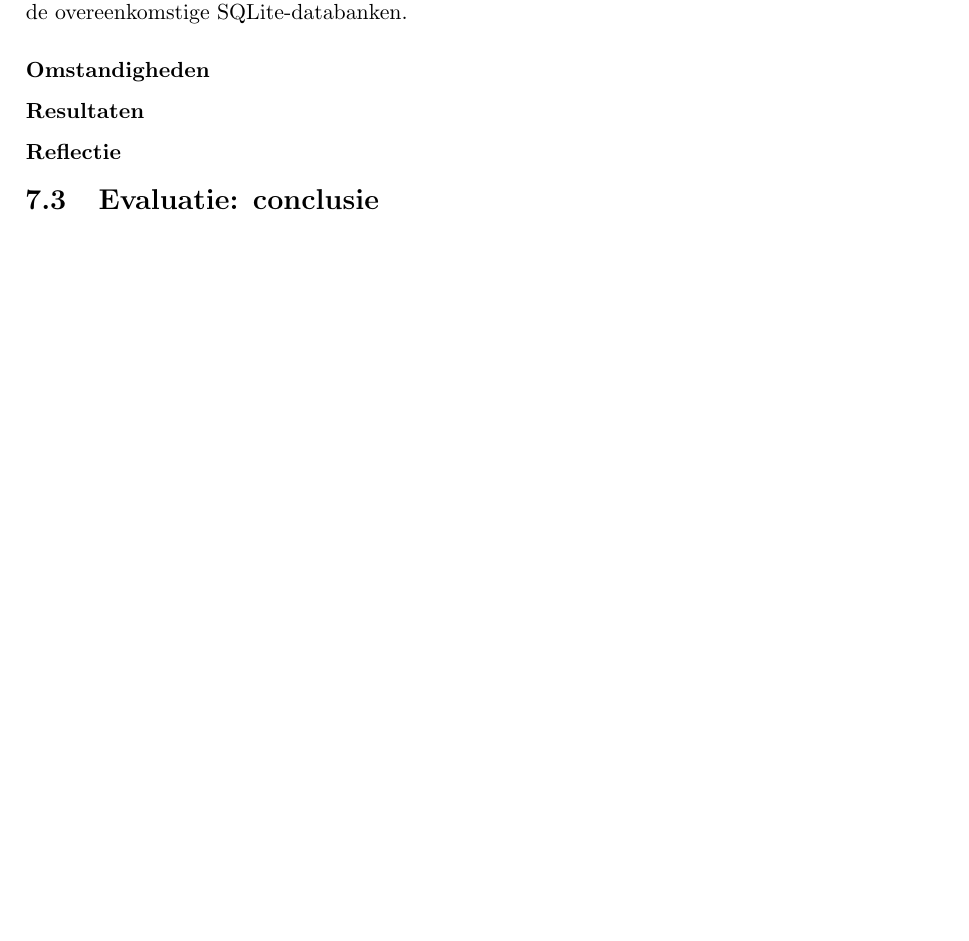
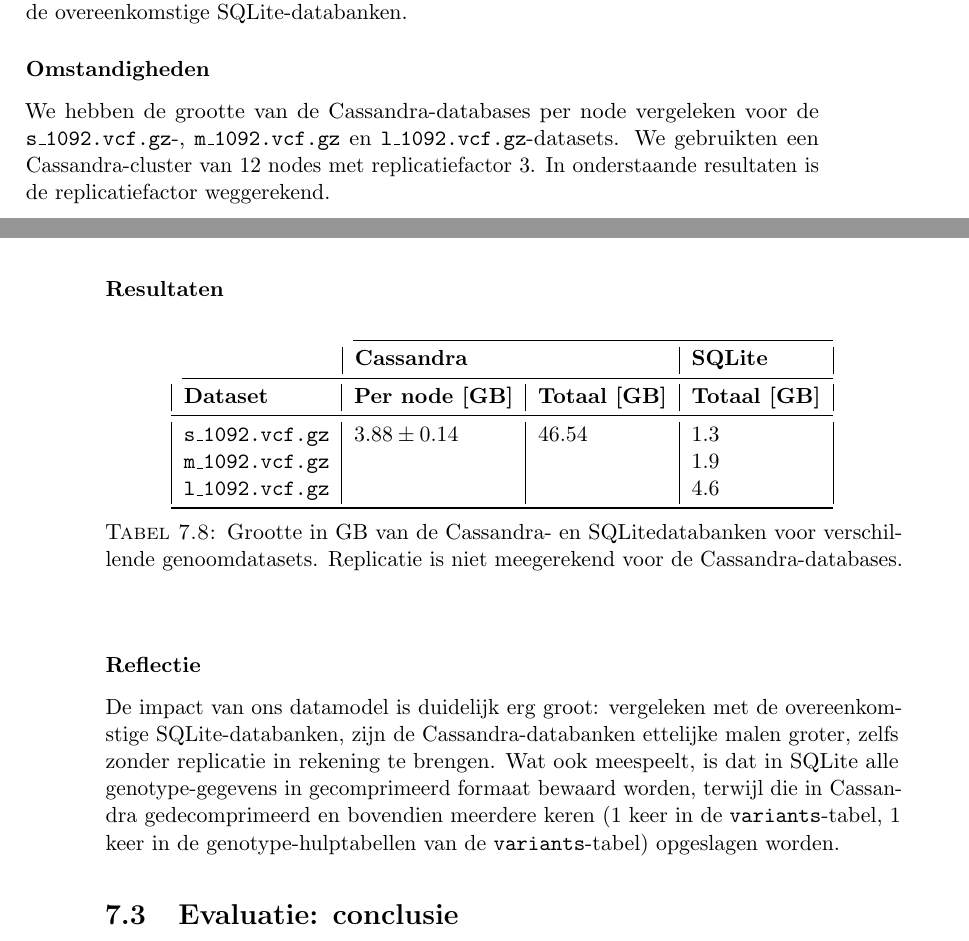
Before and after one commit to bgossele/zesis, a LaTeX thesis (thesis.tex, which reads evaluatie.tex): part of page 65 of 77 before the commit and two parts of pages 65 and 66 of 79 after it, the two joined at a grey line, cut so that both start at the same text, the shorter picture padded with empty space. Compiled offline with pdfLaTeX.

Commit message:
exp impact duplicatie

```diff
--- a/evaluatie.tex
+++ b/evaluatie.tex
@@ -305,9 +307,29 @@ Het doel van dit experiment is de impact van de dataduplicatie in het dataschema
 
 \subsubsection{Omstandigheden}
 
+We hebben de grootte van de Cassandra-databases per node vergeleken voor de \texttt{s\_1092.vcf.gz}-,  \texttt{m\_1092.vcf.gz} en \texttt{l\_1092.vcf.gz}-datasets. We gebruikten een Cassandra-cluster van 12 nodes met replicatiefactor 3. In onderstaande resultaten is de replicatiefactor weggerekend.
+
+\newpage
 \subsubsection{Resultaten}
 
+\begin{table}[h]
+\centering
+\begin{tabular}{@{}llll@{}}
+\cmidrule(l){2-4}
+                & \multicolumn{2}{|l|}{\textbf{Cassandra}}                                                      & \multicolumn{1}{l|}{\textbf{SQLite}}                             \\
+\cmidrule(l){1-4}
+\multicolumn{1}{|l|}{\textbf{Dataset}}  & \multicolumn{1}{l|}{\textbf{Per node [GB]}}               & \multicolumn{1}{l|}{\textbf{Totaal [GB]}} & \multicolumn{1}{l|}{\textbf{Totaal [GB]}} \\ \midrule
+\multicolumn{1}{|l|}{\texttt{s\_1092.vcf.gz}} & \multicolumn{1}{l|}{$3.88 \pm 0.14$}             & \multicolumn{1}{l|}{$46.54$}          & \multicolumn{1}{l|}{$1.3$}                          \\
+\multicolumn{1}{|l|}{\texttt{m\_1092.vcf.gz}} & \multicolumn{1}{l|}{$ $}             & \multicolumn{1}{l|}{$ $}          & \multicolumn{1}{l|}{$1.9$}                          \\
+\multicolumn{1}{|l|}{\texttt{l\_1092.vcf.gz}} & \multicolumn{1}{l|}{$ $}             & \multicolumn{1}{l|}{$ $}          & \multicolumn{1}{l|}{$4.6$}                          \\
+\bottomrule
+\end{tabular}
+\caption{Grootte in GB van de Cassandra- en SQLitedatabanken voor verschillende genoomdatasets. Replicatie is niet meegerekend voor de Cassandra-databases.}
+\end{table}
+
 \subsubsection{Reflectie}
+
+De impact van ons datamodel is duidelijk erg groot: vergeleken met de overeenkomstige SQLite-databanken, zijn de Cassandra-databanken ettelijke malen groter, zelfs zonder replicatie in rekening te brengen. Wat ook meespeelt, is dat in SQLite alle genotype-gegevens in gecomprimeerd formaat bewaard worden, terwijl die in Cassandra gedecomprimeerd en bovendien meerdere keren (1 keer in de \texttt{variants}-tabel, 1 keer in de genotype-hulptabellen van de \texttt{variants}-tabel) opgeslagen worden.
 
 \section{Evaluatie: conclusie}
 
```
Also changed, not shown: evaluatie.tex (2 more changed lines).
